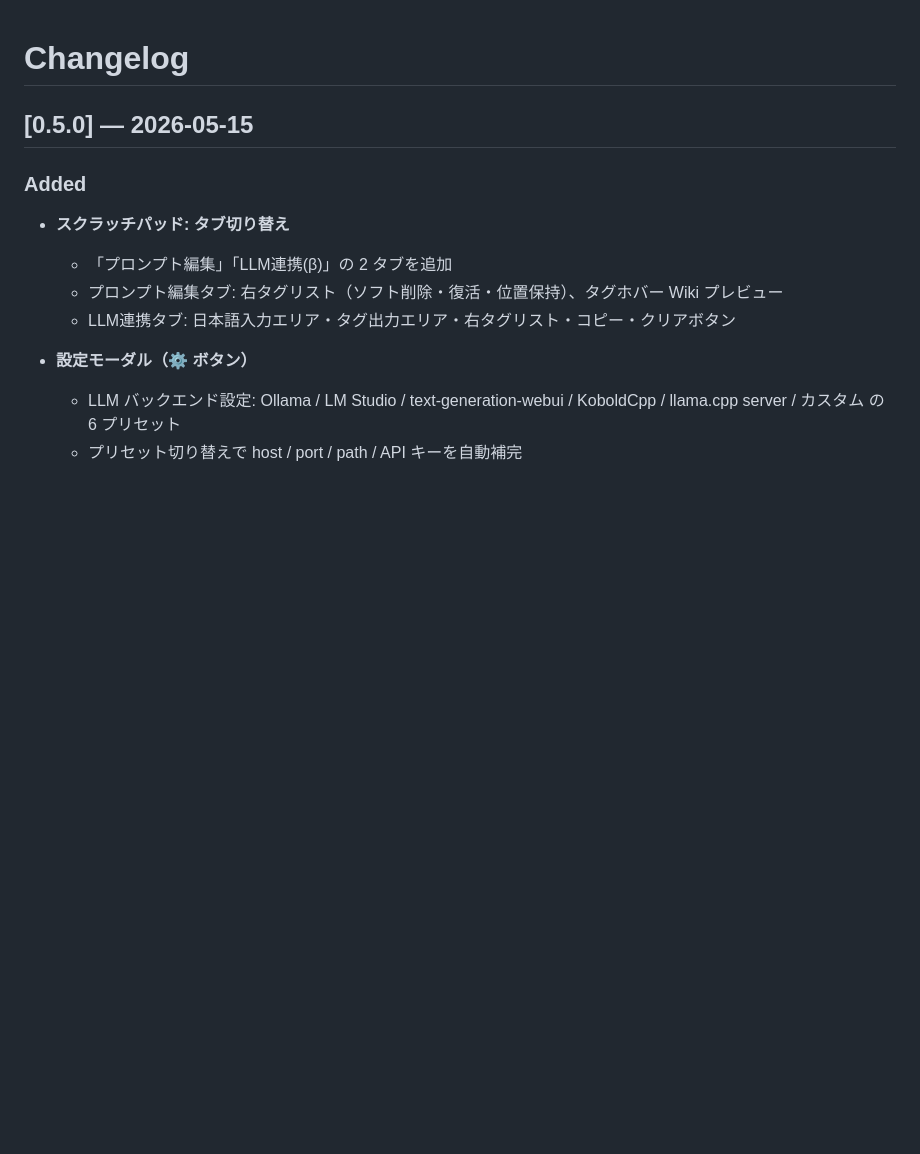
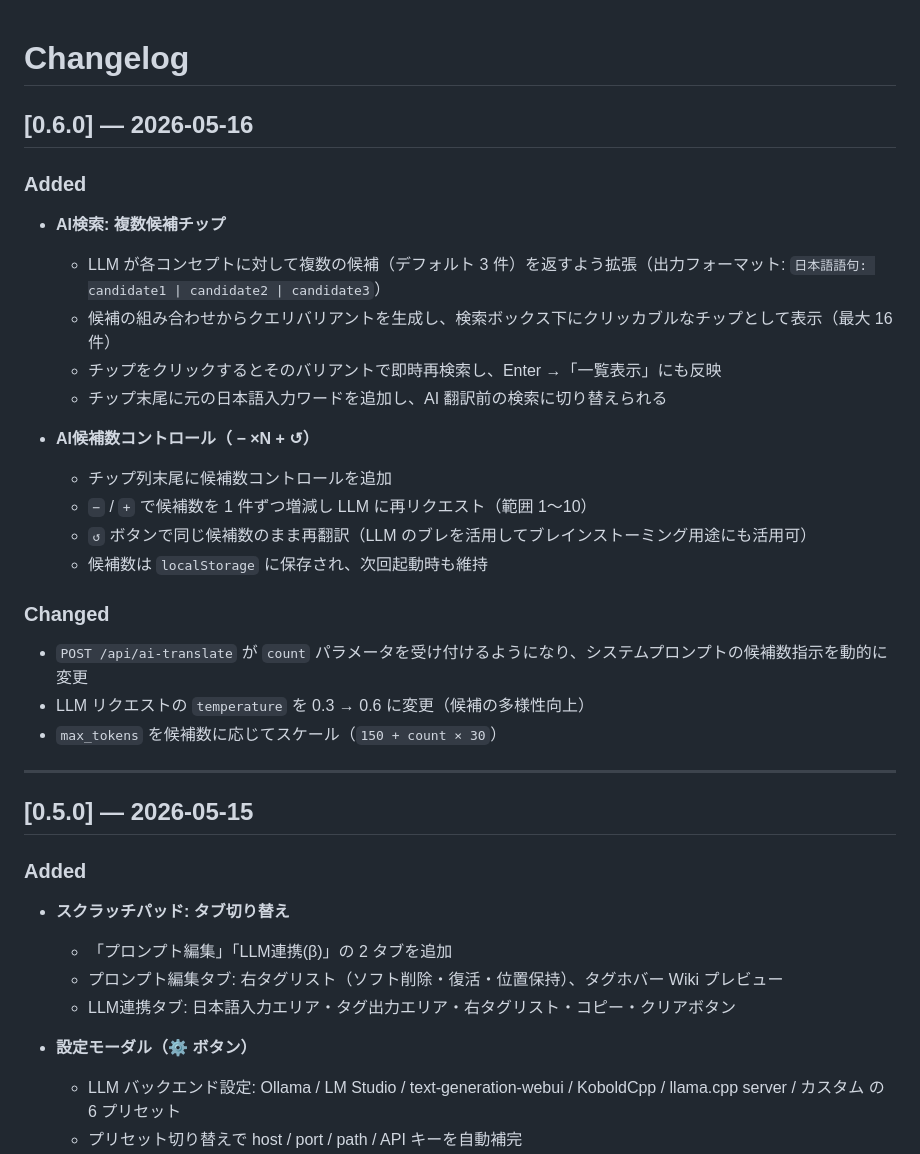
Before and after one commit to kn86elt/Danbooru-Tag-Explorer, a Markdown page: CHANGELOG.md, the part around the change. Drawn GitHub-style; blank space fills up the shorter version.

Commit message:
docs: update README and CHANGELOG for v0.6.0
- CHANGELOG: add v0.6.0 entry covering multi-candidate chips,
  count controls (− ×N + ↺), localStorage persistence, and
  backend changes (count param, temperature, max_tokens scaling)
- README: expand AI search section with candidate chips and controls,
  update feature bullet, add AI候補数 row to persistence table

https://claude.ai/code/session_01RJ4CLpQfs3taaFXJXhXJGK

```diff
--- a/CHANGELOG.md
+++ b/CHANGELOG.md
@@ -1,4 +1,28 @@
 # Changelog
+
+## [0.6.0] — 2026-05-16
+
+### Added
+
+- **AI検索: 複数候補チップ**
+  - LLM が各コンセプトに対して複数の候補（デフォルト 3 件）を返すよう拡張（出力フォーマット: `日本語語句: candidate1 | candidate2 | candidate3`）
+  - 候補の組み合わせからクエリバリアントを生成し、検索ボックス下にクリッカブルなチップとして表示（最大 16 件）
+  - チップをクリックするとそのバリアントで即時再検索し、Enter →「一覧表示」にも反映
+  - チップ末尾に元の日本語入力ワードを追加し、AI 翻訳前の検索に切り替えられる
+
+- **AI候補数コントロール（ − ×N + ↺）**
+  - チップ列末尾に候補数コントロールを追加
+  - `−` / `+` で候補数を 1 件ずつ増減し LLM に再リクエスト（範囲 1〜10）
+  - `↺` ボタンで同じ候補数のまま再翻訳（LLM のブレを活用してブレインストーミング用途にも活用可）
+  - 候補数は `localStorage` に保存され、次回起動時も維持
+
+### Changed
+
+- `POST /api/ai-translate` が `count` パラメータを受け付けるようになり、システムプロンプトの候補数指示を動的に変更
+- LLM リクエストの `temperature` を 0.3 → 0.6 に変更（候補の多様性向上）
+- `max_tokens` を候補数に応じてスケール（`150 + count × 30`）
+
+---
 
 ## [0.5.0] — 2026-05-15
 
```
Also changed, not shown: README.md (+11 -1 lines).
